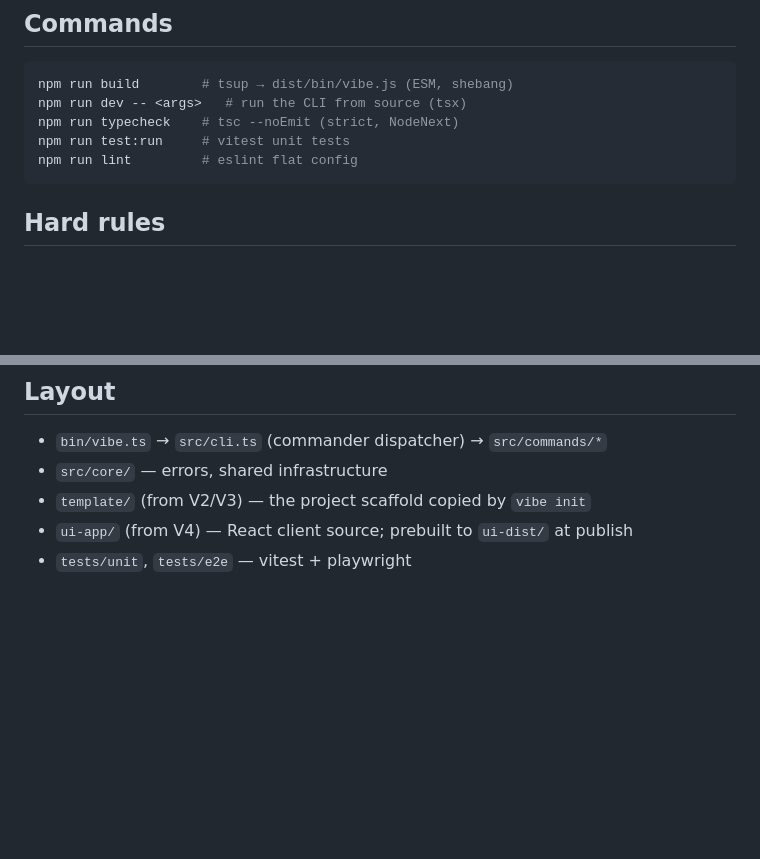
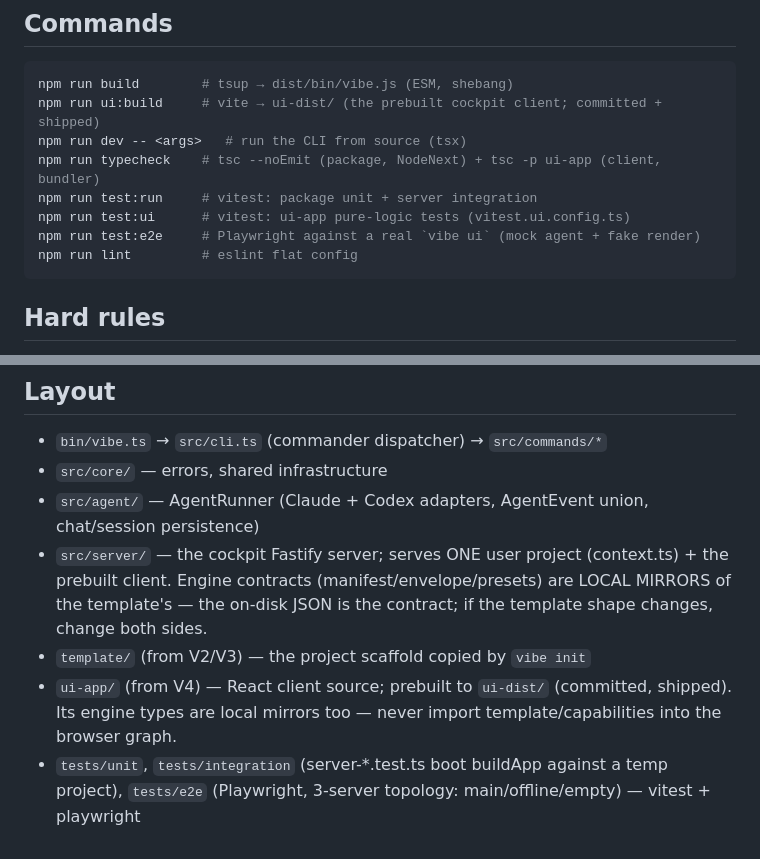
Before and after one commit to jbsingh93/vibeediting, a Markdown page: CLAUDE.md, 2 parts joined by grey strips. Drawn GitHub-style; blank space fills up the shorter version.

Commit message:
docs: CLAUDE.md commands + layout for the V4 surfaces
Co-Authored-By: Claude Opus 4.8 (1M context) <noreply@anthropic.com>

````diff
--- a/CLAUDE.md
+++ b/CLAUDE.md
@@ -21,9 +21,12 @@ Claude Code or Codex CLI) and auto-starts a local web UI. See `ARCHITECTURE.md`
 
 ```bash
 npm run build        # tsup → dist/bin/vibe.js (ESM, shebang)
+npm run ui:build     # vite → ui-dist/ (the prebuilt cockpit client; committed + shipped)
 npm run dev -- <args>   # run the CLI from source (tsx)
-npm run typecheck    # tsc --noEmit (strict, NodeNext)
-npm run test:run     # vitest unit tests
+npm run typecheck    # tsc --noEmit (package, NodeNext) + tsc -p ui-app (client, bundler)
+npm run test:run     # vitest: package unit + server integration
+npm run test:ui      # vitest: ui-app pure-logic tests (vitest.ui.config.ts)
+npm run test:e2e     # Playwright against a real `vibe ui` (mock agent + fake render)
 npm run lint         # eslint flat config
 ```
 
@@ -69,6 +72,12 @@ experiences the tool (DEV-DOCS doc 12 is the authoritative reference, incl. the
 
 - `bin/vibe.ts` → `src/cli.ts` (commander dispatcher) → `src/commands/*`
 - `src/core/` — errors, shared infrastructure
+- `src/agent/` — AgentRunner (Claude + Codex adapters, AgentEvent union, chat/session persistence)
+- `src/server/` — the cockpit Fastify server; serves ONE user project (context.ts) + the prebuilt
+  client. Engine contracts (manifest/envelope/presets) are LOCAL MIRRORS of the template's —
+  the on-disk JSON is the contract; if the template shape changes, change both sides.
 - `template/` (from V2/V3) — the project scaffold copied by `vibe init`
-- `ui-app/` (from V4) — React client source; prebuilt to `ui-dist/` at publish
-- `tests/unit`, `tests/e2e` — vitest + playwright
+- `ui-app/` (from V4) — React client source; prebuilt to `ui-dist/` (committed, shipped). Its
+  engine types are local mirrors too — never import template/capabilities into the browser graph.
+- `tests/unit`, `tests/integration` (server-*.test.ts boot buildApp against a temp project),
+  `tests/e2e` (Playwright, 3-server topology: main/offline/empty) — vitest + playwright
````
